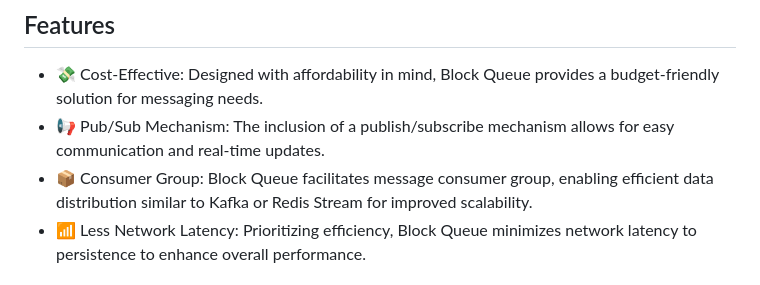
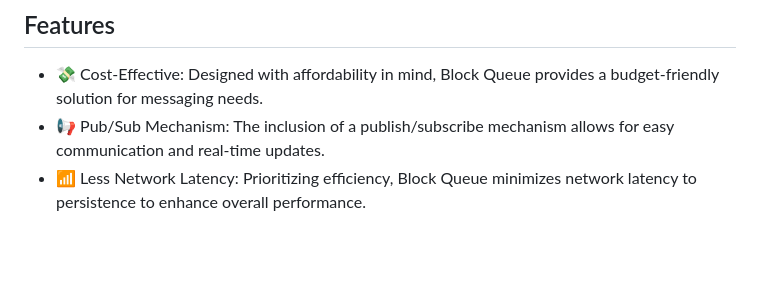
Before and after one commit to yudhasubki/blockqueue, a Markdown page: README.md, the part around the change. Drawn GitHub-style; blank space fills up the shorter version.

Commit message:
docs: remove some features on the section

```diff
--- a/README.md
+++ b/README.md
@@ -11,7 +11,6 @@ While Kafka, Redis, or SQS is an excellent product, it is quite complex and requ
 ## Features
 - 💸 Cost-Effective: Designed with affordability in mind, Block Queue provides a budget-friendly solution for messaging needs.
 - 📢 Pub/Sub Mechanism: The inclusion of a publish/subscribe mechanism allows for easy communication and real-time updates.
-- 📦 Consumer Group: Block Queue facilitates message consumer group, enabling efficient data distribution similar to Kafka or Redis Stream for improved scalability.
 - 📶 Less Network Latency: Prioritizing efficiency, Block Queue minimizes network latency to persistence to enhance overall performance.
 
 ## Architecture
```
